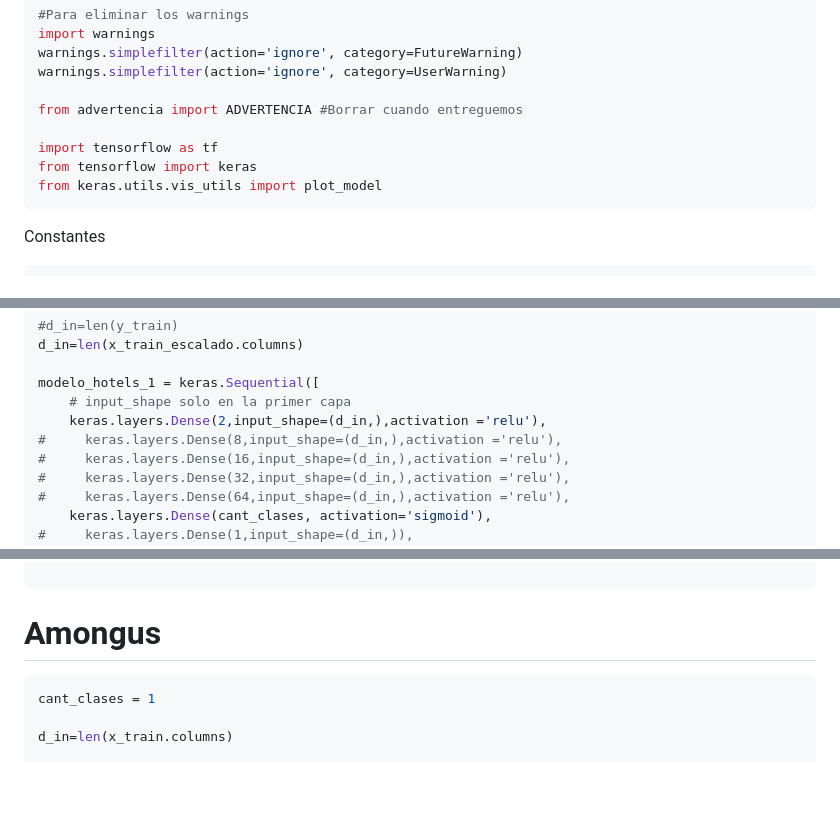
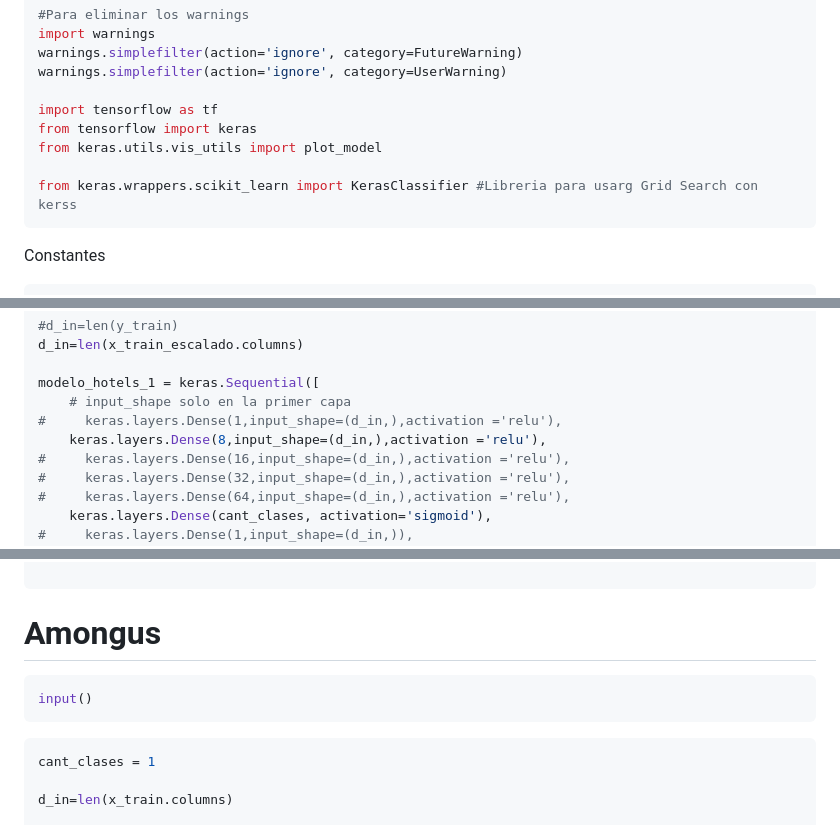
Before and after one commit to Los-persistentes-de-Pearson/7506R-1C2023-GRUPO09, a Markdown page: checkpoint4.md, 3 parts joined by grey strips. GitHub-like rendering; blank space fills up the shorter version.

````diff
--- a/checkpoint4.md
+++ b/checkpoint4.md
@@ -62,11 +62,11 @@ import warnings
 warnings.simplefilter(action='ignore', category=FutureWarning)
 warnings.simplefilter(action='ignore', category=UserWarning)
 
-from advertencia import ADVERTENCIA #Borrar cuando entreguemos
-
 import tensorflow as tf
 from tensorflow import keras
 from keras.utils.vis_utils import plot_model
+
+from keras.wrappers.scikit_learn import KerasClassifier #Libreria para usarg Grid Search con kerss
 ```
 
 Constantes
@@ -250,8 +250,8 @@ d_in=len(x_train_escalado.columns)
 
 modelo_hotels_1 = keras.Sequential([
     # input_shape solo en la primer capa
-    keras.layers.Dense(2,input_shape=(d_in,),activation ='relu'),
-#     keras.layers.Dense(8,input_shape=(d_in,),activation ='relu'),
+#     keras.layers.Dense(1,input_shape=(d_in,),activation ='relu'),
+    keras.layers.Dense(8,input_shape=(d_in,),activation ='relu'),
 #     keras.layers.Dense(16,input_shape=(d_in,),activation ='relu'),
 #     keras.layers.Dense(32,input_shape=(d_in,),activation ='relu'),
 #     keras.layers.Dense(64,input_shape=(d_in,),activation ='relu'),
@@ -333,6 +389,10 @@ resultados = pd.DataFrame(y_predic_cat_ej1)[0]
 ```
 
 # Amongus
+
+```python
+input()
+```
 
 ```python colab={"base_uri": "https://localhost:8080/"} id="60da0c2b" outputId="c3379a9e-f818-40ee-b033-2a56c767619b" vscode={"languageId": "python"}
 cant_clases = 1
````
Also changed, not shown: other parts of checkpoint4.md (+80 -24 lines).
